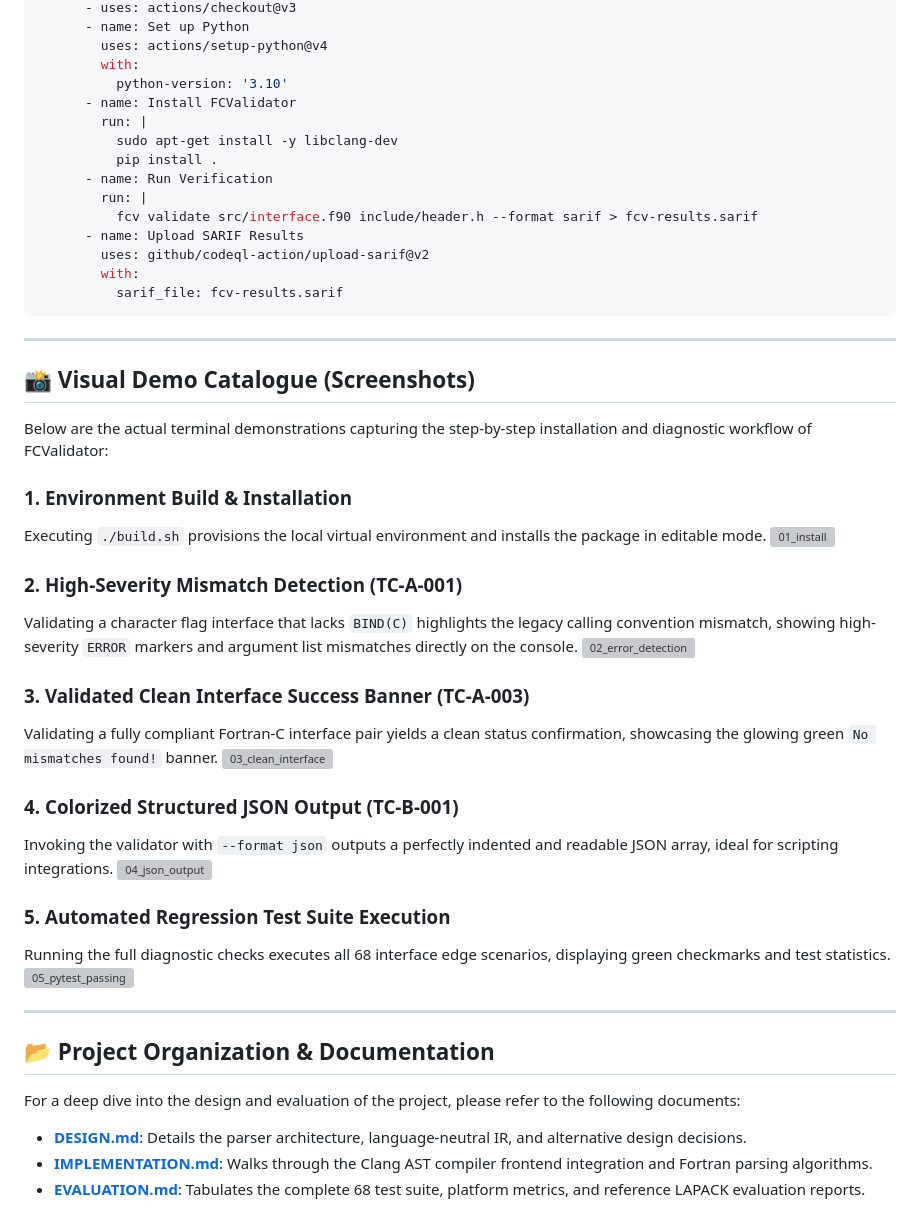
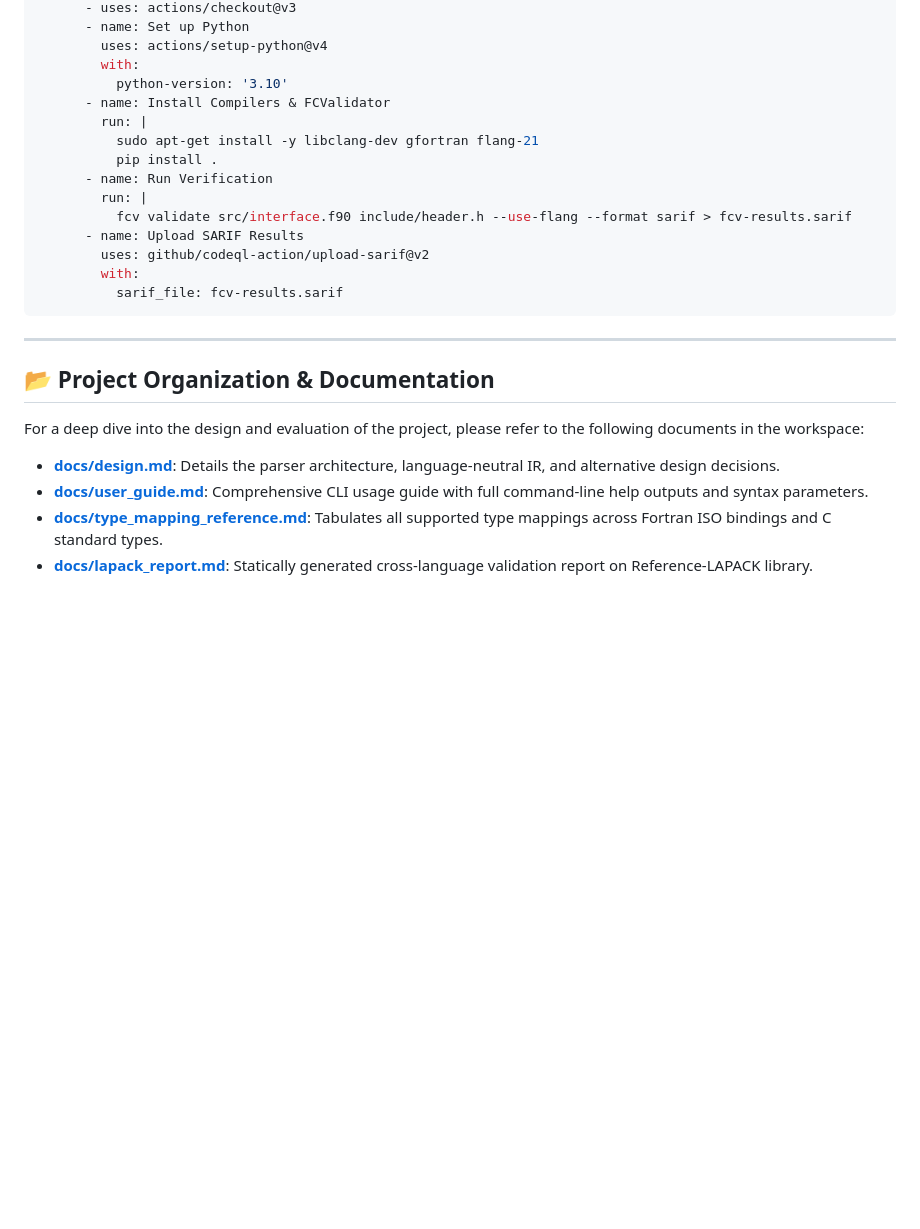
Before and after one commit to TARUN-2305/Fortran-C-Cross-Language-Interface-Validator, a Markdown page: README.md, the part around the change. GitHub-like rendering; blank space fills up the shorter version; grey boxes are pictures that could not be loaded.

Commit message:
Update README.md with compiler-grade frontends, project file mappings, and clean visual catalouge

```diff
--- a/README.md
+++ b/README.md
@@ -118,13 +118,13 @@ jobs:
         uses: actions/setup-python@v4
         with:
           python-version: '3.10'
-      - name: Install FCValidator
+      - name: Install Compilers & FCValidator
         run: |
-          sudo apt-get install -y libclang-dev
+          sudo apt-get install -y libclang-dev gfortran flang-21
           pip install .
       - name: Run Verification
         run: |
-          fcv validate src/interface.f90 include/header.h --format sarif > fcv-results.sarif
+          fcv validate src/interface.f90 include/header.h --use-flang --format sarif > fcv-results.sarif
       - name: Upload SARIF Results
         uses: github/codeql-action/upload-sarif@v2
         with:
@@ -133,34 +133,9 @@ jobs:
 
 ---
 
-## 📸 Visual Demo Catalogue (Screenshots)
-
-Below are the actual terminal demonstrations capturing the step-by-step installation and diagnostic workflow of FCValidator:
-
-### 1. Environment Build & Installation
-Executing `./build.sh` provisions the local virtual environment and installs the package in editable mode.
-![01_install](screenshots/01_install.png)
-
-### 2. High-Severity Mismatch Detection (TC-A-001)
-Validating a character flag interface that lacks `BIND(C)` highlights the legacy calling convention mismatch, showing high-severity `ERROR` markers and argument list mismatches directly on the console.
-![02_error_detection](screenshots/02_error_detection.png)
-
-### 3. Validated Clean Interface Success Banner (TC-A-003)
-Validating a fully compliant Fortran-C interface pair yields a clean status confirmation, showcasing the glowing green `No mismatches found!` banner.
-![03_clean_interface](screenshots/03_clean_interface.png)
-
-### 4. Colorized Structured JSON Output (TC-B-001)
-Invoking the validator with `--format json` outputs a perfectly indented and readable JSON array, ideal for scripting integrations.
-![04_json_output](screenshots/04_json_output.png)
-
-### 5. Automated Regression Test Suite Execution
-Running the full diagnostic checks executes all 68 interface edge scenarios, displaying green checkmarks and test statistics.
-![05_pytest_passing](screenshots/05_pytest_passing.png)
-
----
-
 ## 📂 Project Organization & Documentation
-For a deep dive into the design and evaluation of the project, please refer to the following documents:
-- **[DESIGN.md](DESIGN.md)**: Details the parser architecture, language-neutral IR, and alternative design decisions.
-- **[IMPLEMENTATION.md](IMPLEMENTATION.md)**: Walks through the Clang AST compiler frontend integration and Fortran parsing algorithms.
-- **[EVALUATION.md](EVALUATION.md)**: Tabulates the complete 68 test suite, platform metrics, and reference LAPACK evaluation reports.
+For a deep dive into the design and evaluation of the project, please refer to the following documents in the workspace:
+- **[docs/design.md](docs/design.md)**: Details the parser architecture, language-neutral IR, and alternative design decisions.
+- **[docs/user_guide.md](docs/user_guide.md)**: Comprehensive CLI usage guide with full command-line help outputs and syntax parameters.
+- **[docs/type_mapping_reference.md](docs/type_mapping_reference.md)**: Tabulates all supported type mappings across Fortran ISO bindings and C standard types.
+- **[docs/lapack_report.md](docs/lapack_report.md)**: Statically generated cross-language validation report on Reference-LAPACK library.
```
